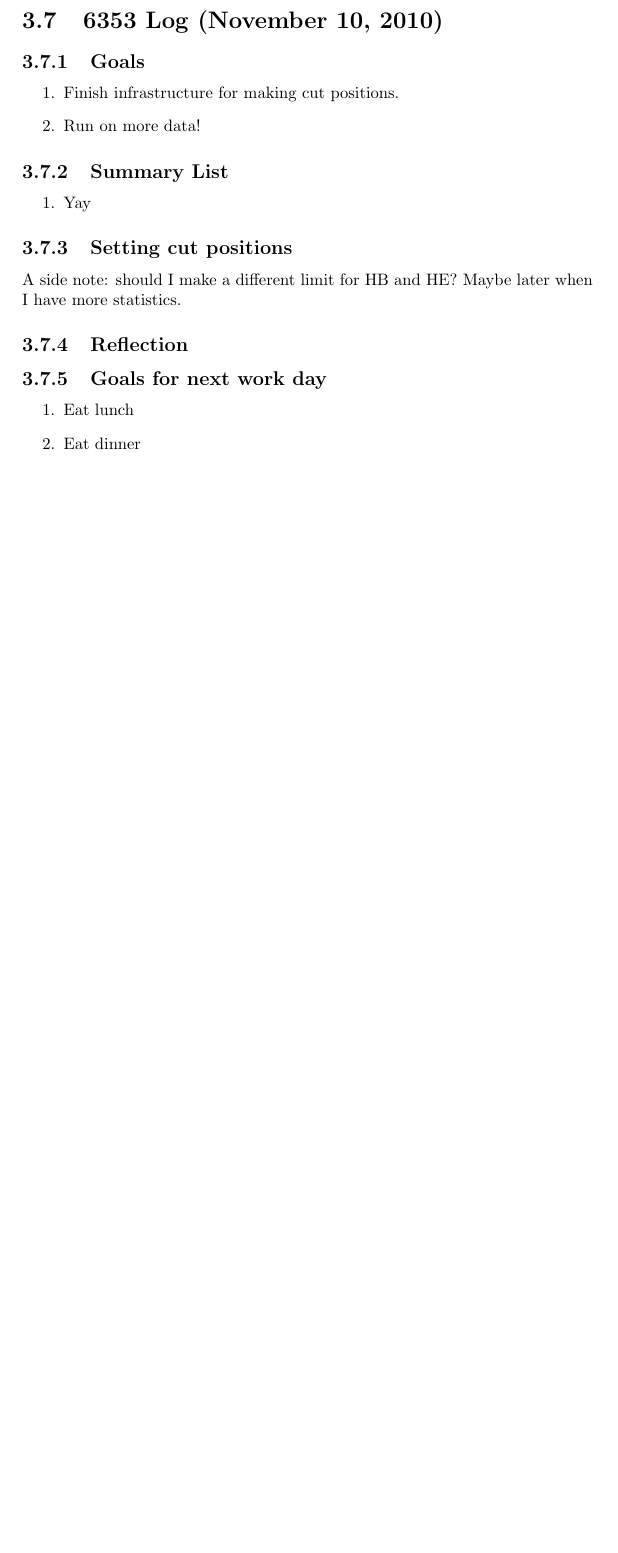
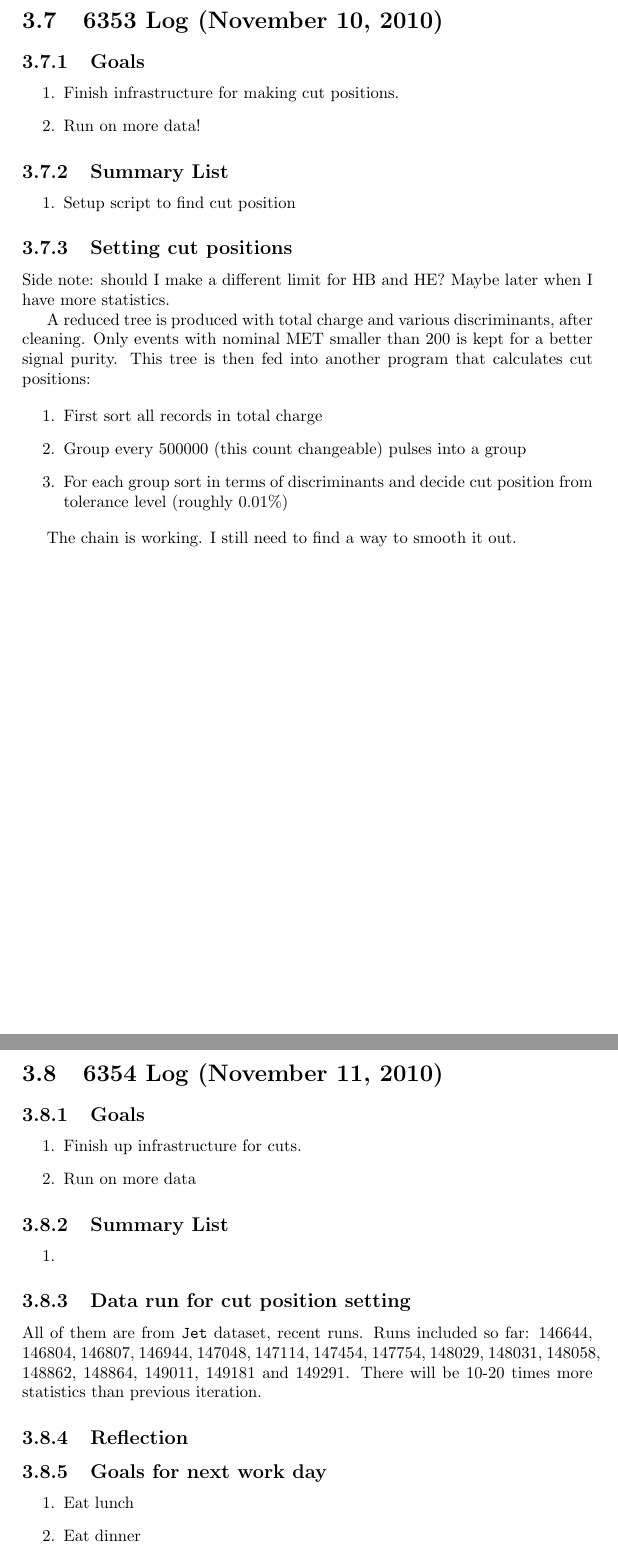
Before and after one commit to FHead/fheadelectroniclogbook, a LaTeX thesis (Logbook/CompileSingleTex.tex, which reads Logbook/DailyLog/6353/6353ResearchLog.tex, Logbook/DailyLog/6354/6354ResearchLog.tex): part of page 90 of 90 before the commit and two parts of pages 90 and 91 of 91 after it, the two joined at a grey line, cut so that both start at the same text, the shorter picture padded with empty space. Compiled offline with pdfLaTeX.

Commit message:
6354 Noon

```diff
--- a/Logbook/DailyLog/6353/6353ResearchLog.tex
+++ b/Logbook/DailyLog/6353/6353ResearchLog.tex
@@ -10,22 +10,21 @@
 \DailySection{Summary List}
 
 \begin{enumerate}
-\item Yay
+\item Setup script to find cut position
 \end{enumerate}
 
 \DailySection{Setting cut positions}
 
-A side note: should I make a different limit for HB and HE?  Maybe later when I have more statistics.
+Side note: should I make a different limit for HB and HE?  Maybe later when I have more statistics.
 
-
-
-
-\DailySection{Reflection}
-
-\DailySection{Goals for next work day}
+A reduced tree is produced with total charge and various discriminants, after cleaning.
+Only events with nominal MET smaller than 200 is kept for a better signal purity.
+This tree is then fed into another program that calculates cut positions:
 
 \begin{enumerate}
-\item Eat lunch
-\item Eat dinner
-\item Find the red herring
+\item First sort all records in total charge
+\item Group every 500000 (this count changeable) pulses into a group
+\item For each group sort in terms of discriminants and decide cut position from tolerance level (roughly 0.01\%)
 \end{enumerate}
+
+The chain is working.  I still need to find a way to smooth it out.
--- /dev/null
+++ b/Logbook/DailyLog/6354/6354ResearchLog.tex
@@ -0,0 +1,31 @@
+\DailyTitle{6354 Log (November 11, 2010)}
+
+\DailySection{Goals}
+
+\begin{enumerate}
+\item Finish up infrastructure for cuts.
+\item Run on more data
+\end{enumerate}
+
+\DailySection{Summary List}
+
+\begin{enumerate}
+\item
+\end{enumerate}
+
+\DailySection{Data run for cut position setting}
+
+All of them are from \texttt{Jet} dataset, recent runs.  Runs included so far:
+146644, 146804, 146807, 146944, 147048, 147114, 147454, 147754, 148029, 148031, 148058, 148862, 148864,
+149011, 149181 and 149291.  There will be 10-20 times more statistics than previous iteration.
+
+
+\DailySection{Reflection}
+
+\DailySection{Goals for next work day}
+
+\begin{enumerate}
+\item Eat lunch
+\item Eat dinner
+\item Find the red herring
+\end{enumerate}
```
Also changed, not shown: Logbook/CompileSingleTex.tex (+1 -0 lines), Logbook/CompileSingleTex.pdf.
